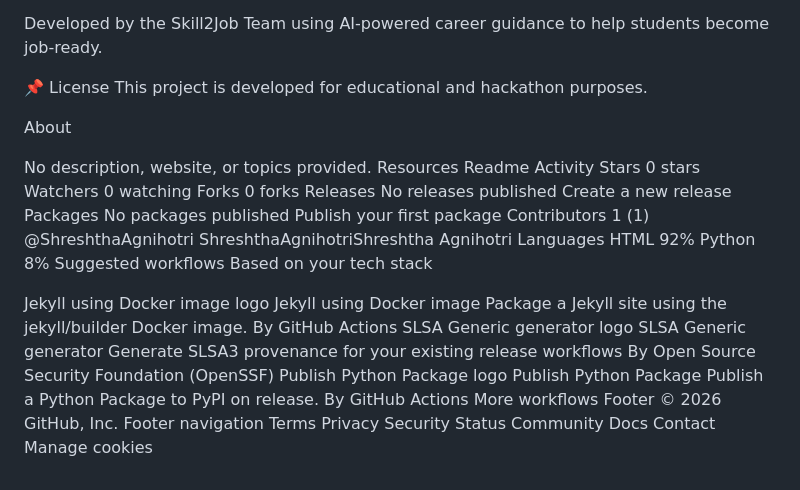
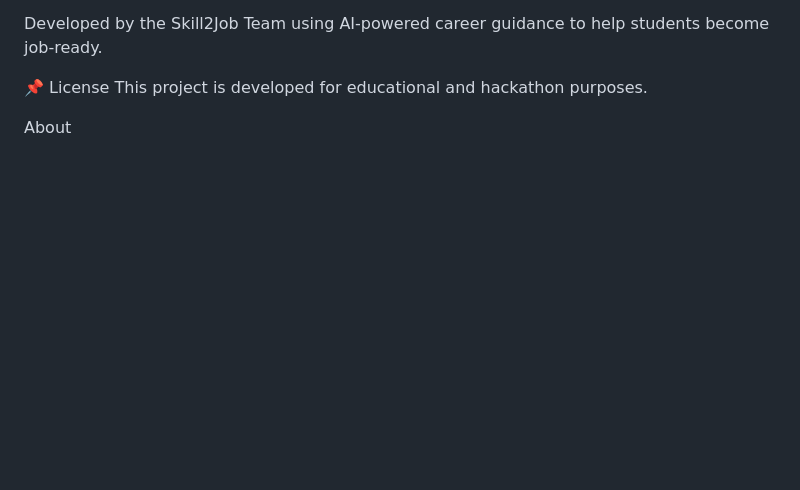
Before and after one commit to altF4yeah/Skill2Job, a Markdown page: README.md, the part around one of its changes. GitHub-like rendering; blank space fills up the shorter version.

Commit message:
better readme

```diff
--- a/README.md
+++ b/README.md
@@ -124,57 +132,3 @@ Developed by the Skill2Job Team using AI-powered career guidance to help student
 This project is developed for educational and hackathon purposes.
 
 About
-
-No description, website, or topics provided.
-Resources
-Readme
-Activity
-Stars
-0 stars
-Watchers
-0 watching
-Forks
-0 forks
-Releases
-No releases published
-Create a new release
-Packages
-No packages published
-Publish your first package
-Contributors
-1
- (1)
-@ShreshthaAgnihotri
-ShreshthaAgnihotriShreshtha Agnihotri
-Languages
-HTML
-92%
-Python
-8%
-Suggested workflows
-Based on your tech stack
-
-Jekyll using Docker image logo
-Jekyll using Docker image
-Package a Jekyll site using the jekyll/builder Docker image.
-By GitHub Actions
-SLSA Generic generator logo
-SLSA Generic generator
-Generate SLSA3 provenance for your existing release workflows
-By Open Source Security Foundation (OpenSSF)
-Publish Python Package logo
-Publish Python Package
-Publish a Python Package to PyPI on release.
-By GitHub Actions
-More workflows
-Footer
-© 2026 GitHub, Inc.
-Footer navigation
-Terms
-Privacy
-Security
-Status
-Community
-Docs
-Contact
-Manage cookies
```
Also changed, not shown: other parts of README.md (+8 -0 lines).
